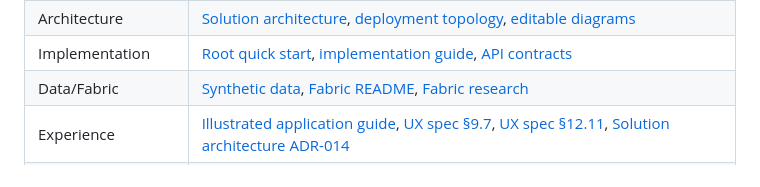
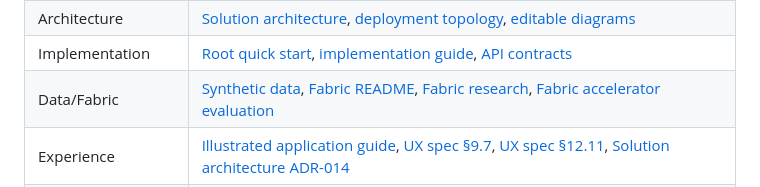
Before and after one commit to frkim/NovaSteel3, a Markdown page: docs/README.md, the part around the change. Drawn GitHub-style.

```diff
--- a/docs/README.md
+++ b/docs/README.md
@@ -148,7 +148,7 @@ alignment to the demo transitions.
 | Business | [Use case](usecase/usecase.md), [requirements](specs/solution-requirements.md), [personas](personas/personas-and-journeys.md) |
 | Architecture | [Solution architecture](architecture/solution-architecture.md), [deployment topology](architecture/deployment-topology.md), [editable diagrams](diagrams/README.md) |
 | Implementation | [Root quick start](../README.md), [implementation guide](implementation/implementation-guide.md), [API contracts](implementation/api-contracts.md) |
-| Data/Fabric | [Synthetic data](data/synthetic-data-and-simulators.md), [Fabric README](../fabric/README.md), [Fabric research](research/fabric-platform.md) |
+| Data/Fabric | [Synthetic data](data/synthetic-data-and-simulators.md), [Fabric README](../fabric/README.md), [Fabric research](research/fabric-platform.md), [Fabric accelerator evaluation](data/fabric-accelerator-evaluation.md) |
 | Experience | [Illustrated application guide](presentation/assets/app-guide/en/README.md), [UX spec §9.7](ux/dashboard-specification.md#97-dockview-workspace-model-all-screens), [UX spec §12.11](ux/dashboard-specification.md#1211-axelormetal-corporate-website-company-website-s-24), [Solution architecture ADR-014](architecture/solution-architecture.md#adr-014--two-level-dockview-workspace-with-jsx-derived-panels) |
 | Device Operations | [Synthetic data §13](data/synthetic-data-and-simulators.md#13-device-simulator-estate), [UX spec §12.9–12.10](ux/dashboard-specification.md), [API contracts §4.12](implementation/api-contracts.md#412-device-operations), [Operations §12](operations/operations-and-cost.md) |
 | Security/operations | [Security governance](security/security-governance-and-threat-model.md), [operations](operations/operations-and-cost.md), [package-feed policy](tech/security_requirement.md) |
```
Also changed, not shown: docs/data/fabric-accelerator-evaluation.md (added, +272 -0 lines).
